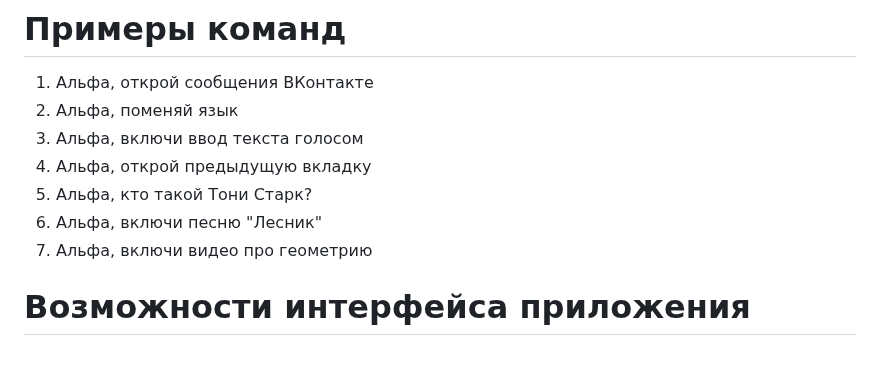
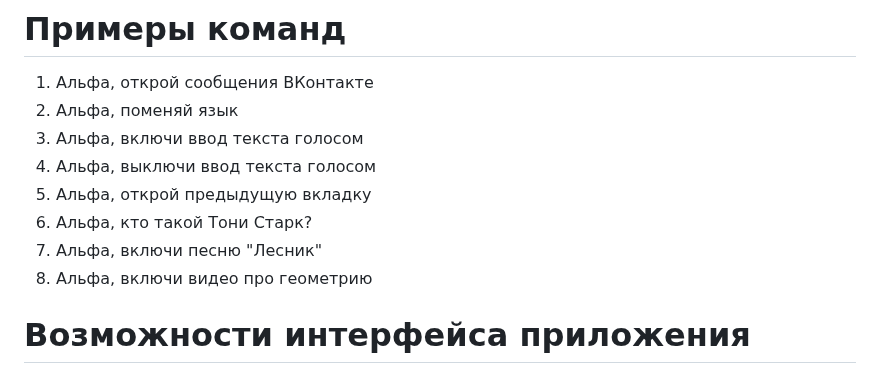
Before and after one commit to maxstepashka/Alpha-voice-assistant, a Markdown page: README.md, the part around the change. GitHub-like rendering.

```diff
--- a/README.md
+++ b/README.md
@@ -34,10 +34,11 @@
 1) Альфа, открой сообщения ВКонтакте
 2) Альфа, поменяй язык
 3) Альфа, включи ввод текста голосом
-4) Альфа, открой предыдущую вкладку
-5) Альфа, кто такой Тони Старк?
-6) Альфа, включи песню "Лесник"
-7) Альфа, включи видео про геометрию
+4) Альфа, выключи ввод текста голосом
+5) Альфа, открой предыдущую вкладку
+6) Альфа, кто такой Тони Старк?
+7) Альфа, включи песню "Лесник"
+8) Альфа, включи видео про геометрию
 
 # Возможности интерфейса приложения
 1) Изменение активационной фразы
```
